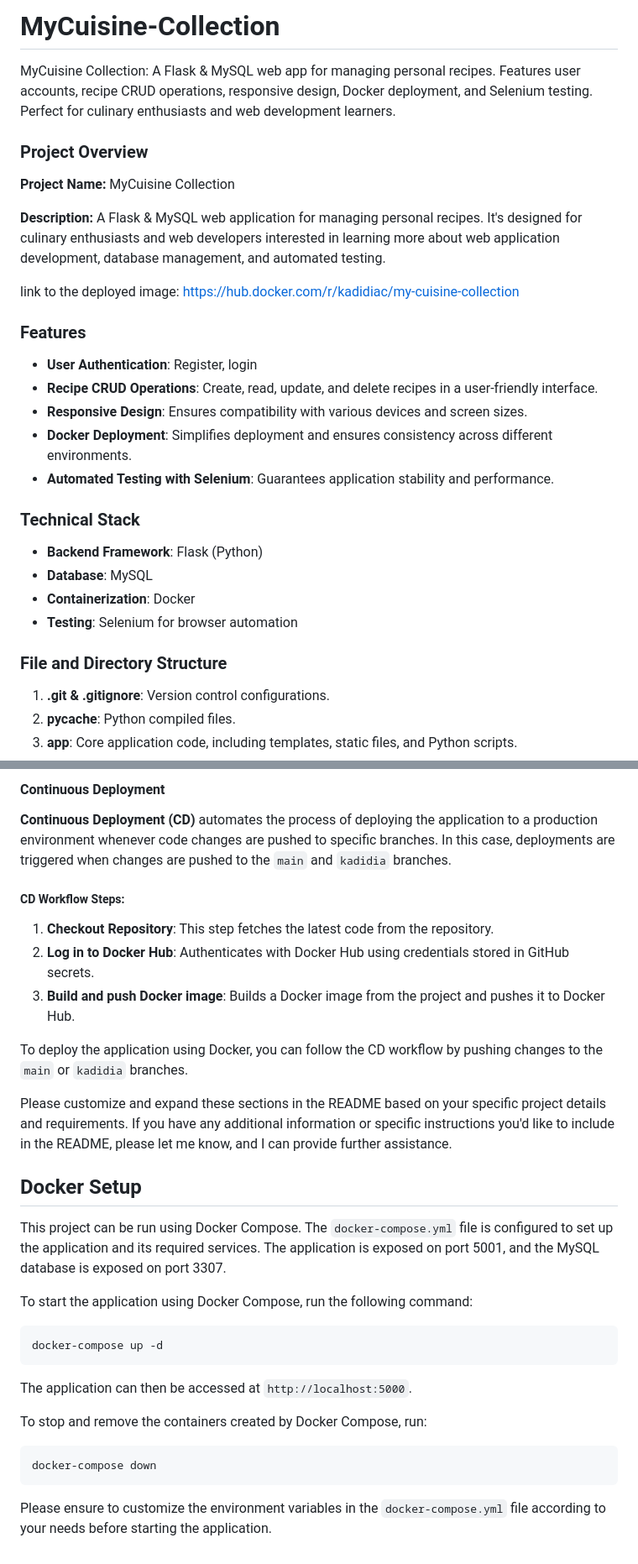
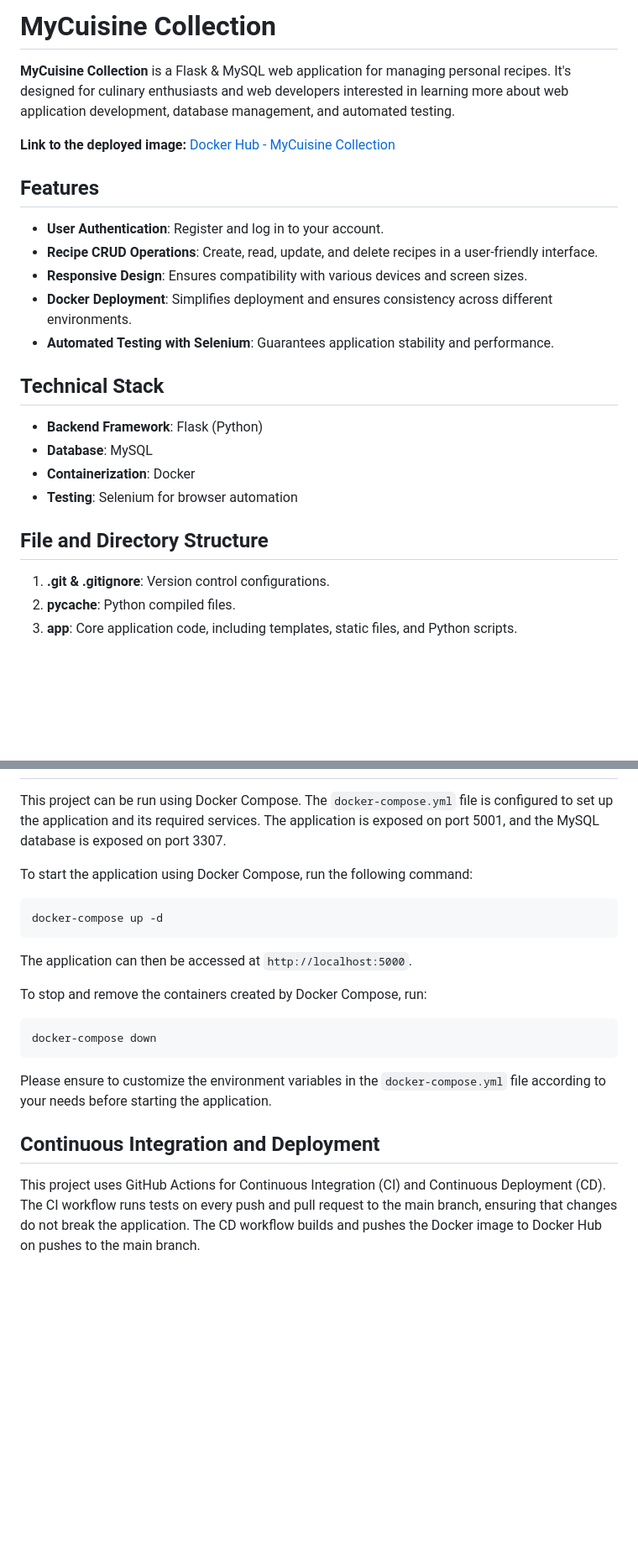
Before and after one commit to ckmaguy/MyCuisine-Collection, a Markdown page: README.md, 2 parts joined by grey strips. Shown: that part at 84% size. GitHub-like rendering; blank space fills up the shorter version.

````diff
--- a/README.md
+++ b/README.md
@@ -1,31 +1,25 @@
-# MyCuisine-Collection
-MyCuisine Collection: A Flask &amp; MySQL web app for managing personal recipes. Features user accounts, recipe CRUD operations, responsive design, Docker deployment, and Selenium testing. Perfect for culinary enthusiasts and web development learners.
+# MyCuisine Collection
 
+**MyCuisine Collection** is a Flask & MySQL web application for managing personal recipes. It's designed for culinary enthusiasts and web developers interested in learning more about web application development, database management, and automated testing.
 
-### Project Overview
+**Link to the deployed image:** [Docker Hub - MyCuisine Collection](https://hub.docker.com/r/kadidiac/my-cuisine-collection)
 
-**Project Name:** MyCuisine Collection
+## Features
 
-**Description:** A Flask & MySQL web application for managing personal recipes. It's designed for culinary enthusiasts and web developers interested in learning more about web application development, database management, and automated testing.
-
-link to the deployed image: https://hub.docker.com/r/kadidiac/my-cuisine-collection
-
-### Features
-
-- **User Authentication**: Register, login
+- **User Authentication**: Register and log in to your account.
 - **Recipe CRUD Operations**: Create, read, update, and delete recipes in a user-friendly interface.
 - **Responsive Design**: Ensures compatibility with various devices and screen sizes.
 - **Docker Deployment**: Simplifies deployment and ensures consistency across different environments.
 - **Automated Testing with Selenium**: Guarantees application stability and performance.
 
-### Technical Stack
+## Technical Stack
 
 - **Backend Framework**: Flask (Python)
 - **Database**: MySQL
 - **Containerization**: Docker
 - **Testing**: Selenium for browser automation
 
-### File and Directory Structure
+## File and Directory Structure
 
 1. **.git & .gitignore**: Version control configurations.
 2. **__pycache__**: Python compiled files.
@@ -150,21 +78,7 @@ python -m unittest discover -s tests -v
-#### Continuous Deployment
-
-**Continuous Deployment (CD)** automates the process of deploying the application to a production environment whenever code changes are pushed to specific branches. In this case, deployments are triggered when changes are pushed to the `main` and `kadidia` branches.
-
-##### CD Workflow Steps:
-
-1. **Checkout Repository**: This step fetches the latest code from the repository.
-2. **Log in to Docker Hub**: Authenticates with Docker Hub using credentials stored in GitHub secrets.
-3. **Build and push Docker image**: Builds a Docker image from the project and pushes it to Docker Hub.
-
-To deploy the application using Docker, you can follow the CD workflow by pushing changes to the `main` or `kadidia` branches.
-
-Please customize and expand these sections in the README based on your specific project details and requirements. If you have any additional information or specific instructions you'd like to include in the README, please let me know, and I can provide further assistance.
-
-## Docker Setup
 This project can be run using Docker Compose. The `docker-compose.yml` file is configured to set up the application and its required services. The application is exposed on port 5001, and the MySQL database is exposed on port 3307.
 
 To start the application using Docker Compose, run the following command:
+
 ```sh
 docker-compose up -d
 ```
@@ -172,8 +86,13 @@ docker-compose up -d
 The application can then be accessed at `http://localhost:5000`.
 
 To stop and remove the containers created by Docker Compose, run:
+
 ```sh
 docker-compose down
 ```
 
 Please ensure to customize the environment variables in the `docker-compose.yml` file according to your needs before starting the application.
+
+## Continuous Integration and Deployment
+
+This project uses GitHub Actions for Continuous Integration (CI) and Continuous Deployment (CD). The CI workflow runs tests on every push and pull request to the main branch, ensuring that changes do not break the application. The CD workflow builds and pushes the Docker image to Docker Hub on pushes to the main branch.
````
Also changed, not shown: other parts of README.md (+15 -81 lines).
